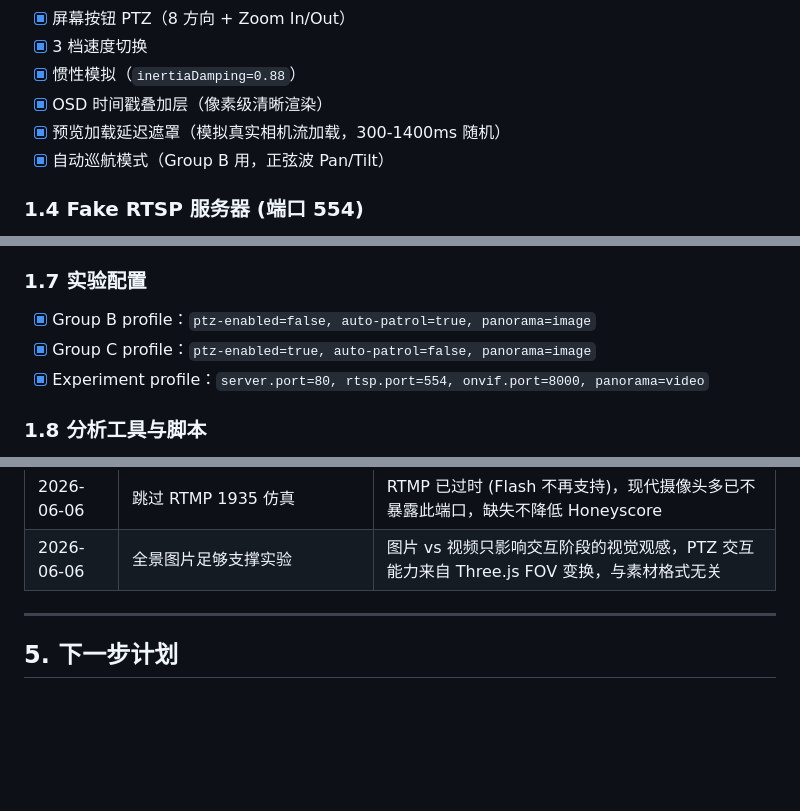
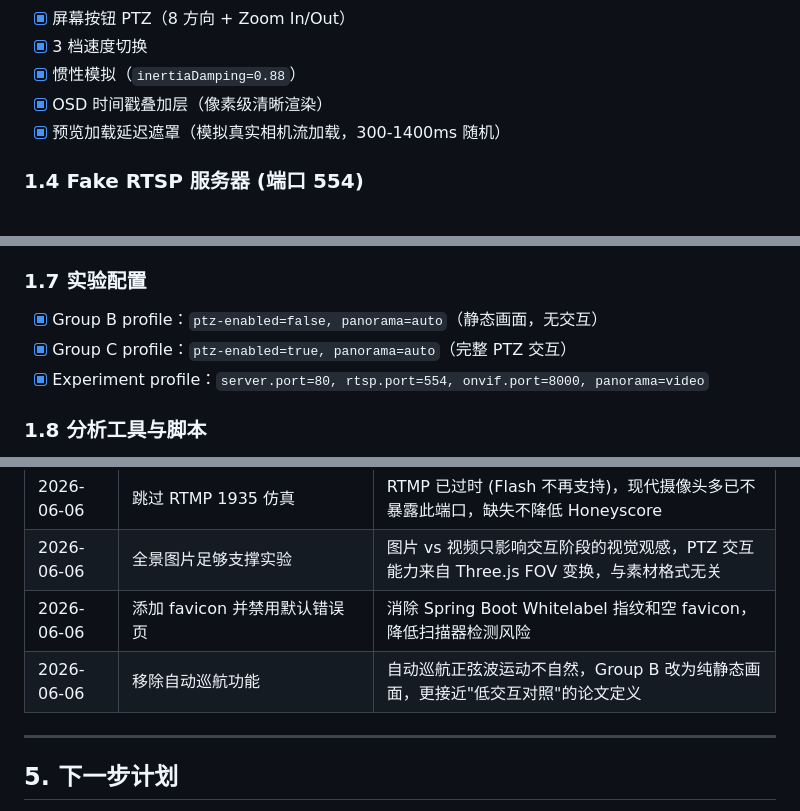
Before and after one commit to snailxxd/HoneyCam, a Markdown page: PROGRESS.md, 3 parts joined by grey strips. GitHub-like rendering; blank space fills up the shorter version.

```diff
--- a/PROGRESS.md
+++ b/PROGRESS.md
@@ -40,7 +40,6 @@
 - [x] 惯性模拟（`inertiaDamping=0.88`）
 - [x] OSD 时间戳叠加层（像素级清晰渲染）
 - [x] 预览加载延迟遮罩（模拟真实相机流加载，300-1400ms 随机）
-- [x] 自动巡航模式（Group B 用，正弦波 Pan/Tilt）
 
 ### 1.4 Fake RTSP 服务器 (端口 554)
 
@@ -74,8 +73,8 @@
 
 ### 1.7 实验配置
 
-- [x] Group B profile：`ptz-enabled=false, auto-patrol=true, panorama=image`
-- [x] Group C profile：`ptz-enabled=true, auto-patrol=false, panorama=image`
+- [x] Group B profile：`ptz-enabled=false, panorama=auto`（静态画面，无交互）
+- [x] Group C profile：`ptz-enabled=true, panorama=auto`（完整 PTZ 交互）
 - [x] Experiment profile：`server.port=80, rtsp.port=554, onvif.port=8000, panorama=video`
 
 ### 1.8 分析工具与脚本
@@ -136,6 +135,8 @@ _暂无_
 | 2026-06-06 | ONVIF 8000 端口仿真 | 这是扫描器/Shodan 识别摄像头的最核心依据之一，80+554+8000 三重端口指纹覆盖率高 |
 | 2026-06-06 | 跳过 RTMP 1935 仿真 | RTMP 已过时 (Flash 不再支持)，现代摄像头多已不暴露此端口，缺失不降低 Honeyscore |
 | 2026-06-06 | 全景图片足够支撑实验 | 图片 vs 视频只影响交互阶段的视觉观感，PTZ 交互能力来自 Three.js FOV 变换，与素材格式无关 |
+| 2026-06-06 | 添加 favicon 并禁用默认错误页 | 消除 Spring Boot Whitelabel 指纹和空 favicon，降低扫描器检测风险 |
+| 2026-06-06 | 移除自动巡航功能 | 自动巡航正弦波运动不自然，Group B 改为纯静态画面，更接近"低交互对照"的论文定义 |
 
 ---
 
```
Also changed, not shown: README.md (+3 -4 lines).
